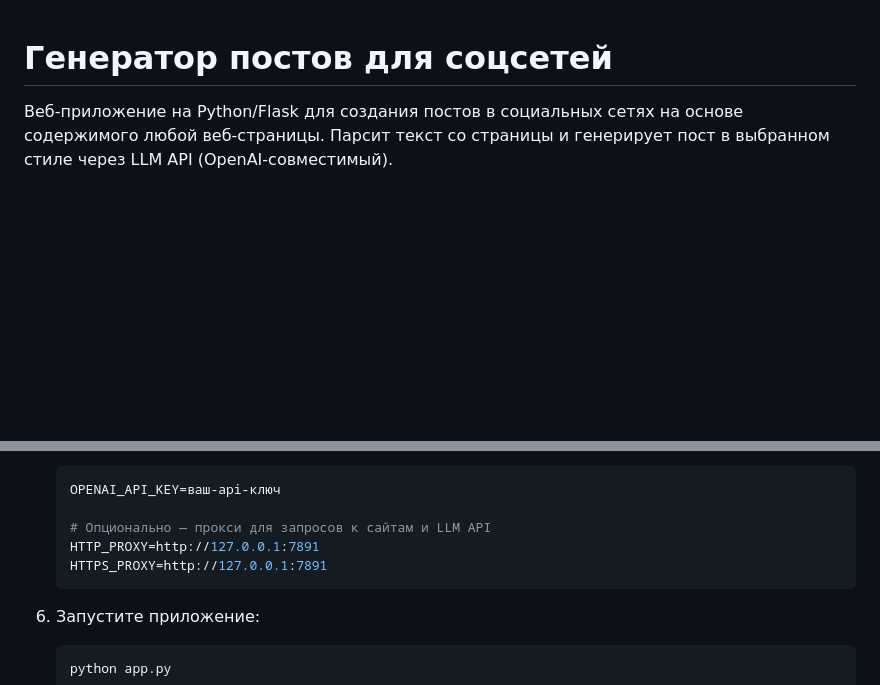
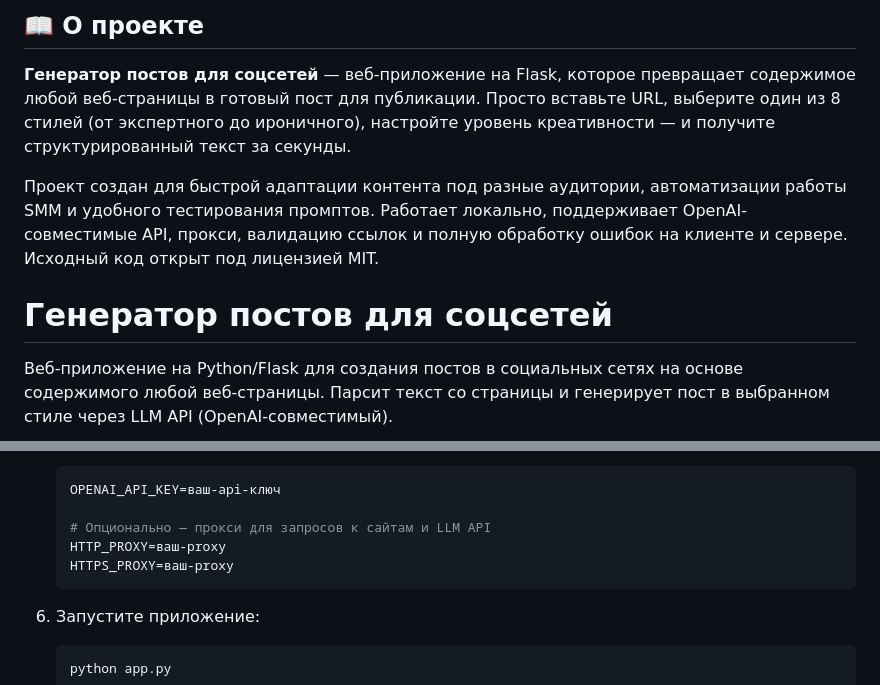
Before and after one commit to tashis-ai/socgen, a Markdown page: README.md, 2 parts joined by grey strips. Drawn GitHub-style; blank space fills up the shorter version.

Commit message:
Revise project overview and proxy configuration
Updated project description and proxy settings in README.

````diff
--- a/README.md
+++ b/README.md
@@ -1,3 +1,10 @@
+## 📖 О проекте
+
+**Генератор постов для соцсетей** — веб-приложение на Flask, которое превращает содержимое любой веб-страницы в готовый пост для публикации. Просто вставьте URL, выберите один из 8 стилей (от экспертного до ироничного), настройте уровень креативности — и получите структурированный текст за секунды.
+
+Проект создан для быстрой адаптации контента под разные аудитории, автоматизации работы SMM и удобного тестирования промптов. Работает локально, поддерживает OpenAI-совместимые API, прокси, валидацию ссылок и полную обработку ошибок на клиенте и сервере. Исходный код открыт под лицензией MIT.
+
+
 # Генератор постов для соцсетей
 
 Веб-приложение на Python/Flask для создания постов в социальных сетях на основе содержимого любой веб-страницы. Парсит текст со страницы и генерирует пост в выбранном стиле через LLM API (OpenAI-совместимый).
@@ -71,8 +78,8 @@ VCd03_postgen/
    OPENAI_API_KEY=ваш-api-ключ
 
    # Опционально — прокси для запросов к сайтам и LLM API
-   HTTP_PROXY=http://127.0.0.1:7891
-   HTTPS_PROXY=http://127.0.0.1:7891
+   HTTP_PROXY=ваш-proxy
+   HTTPS_PROXY=ваш-proxy
    ```
 
 6. Запустите приложение:
````
